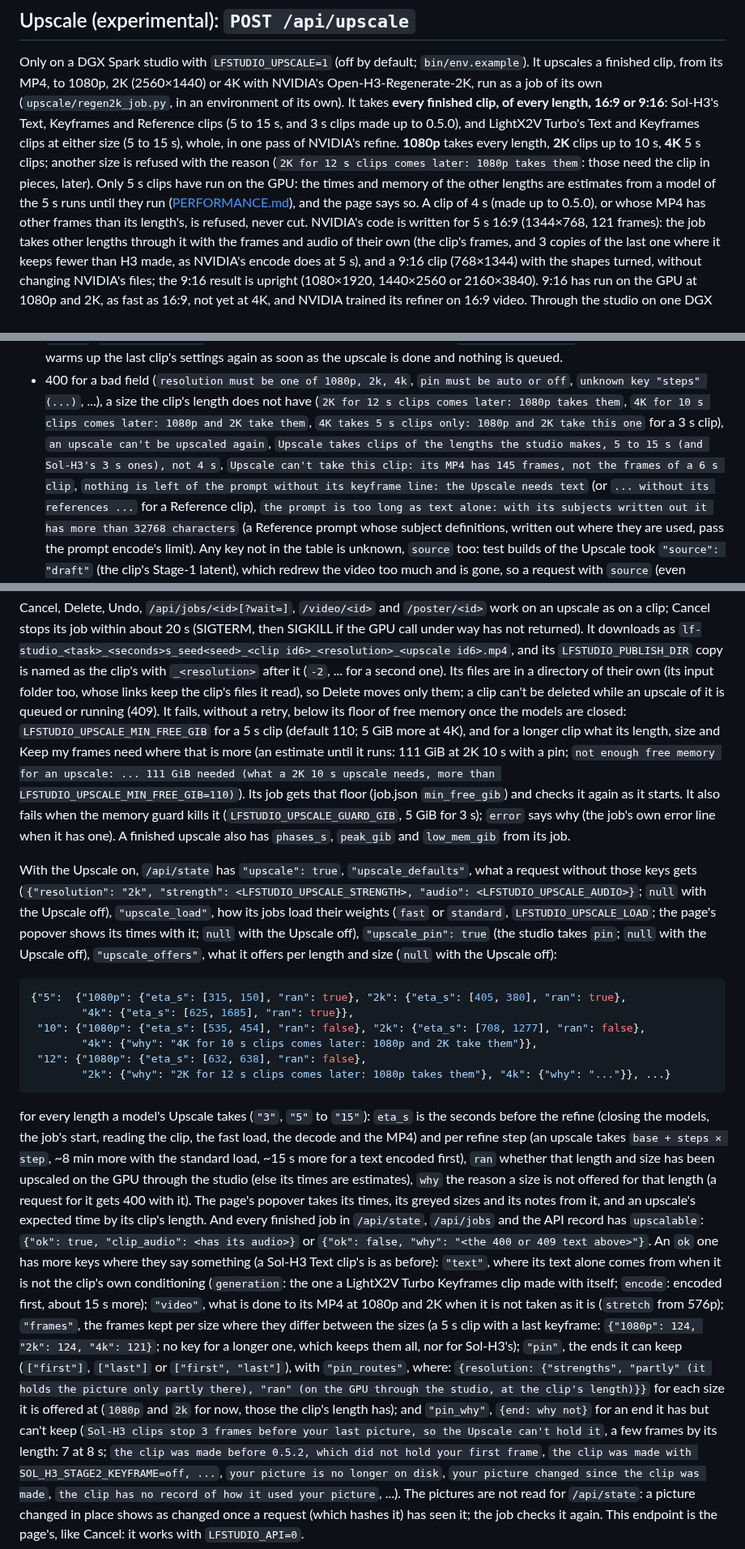
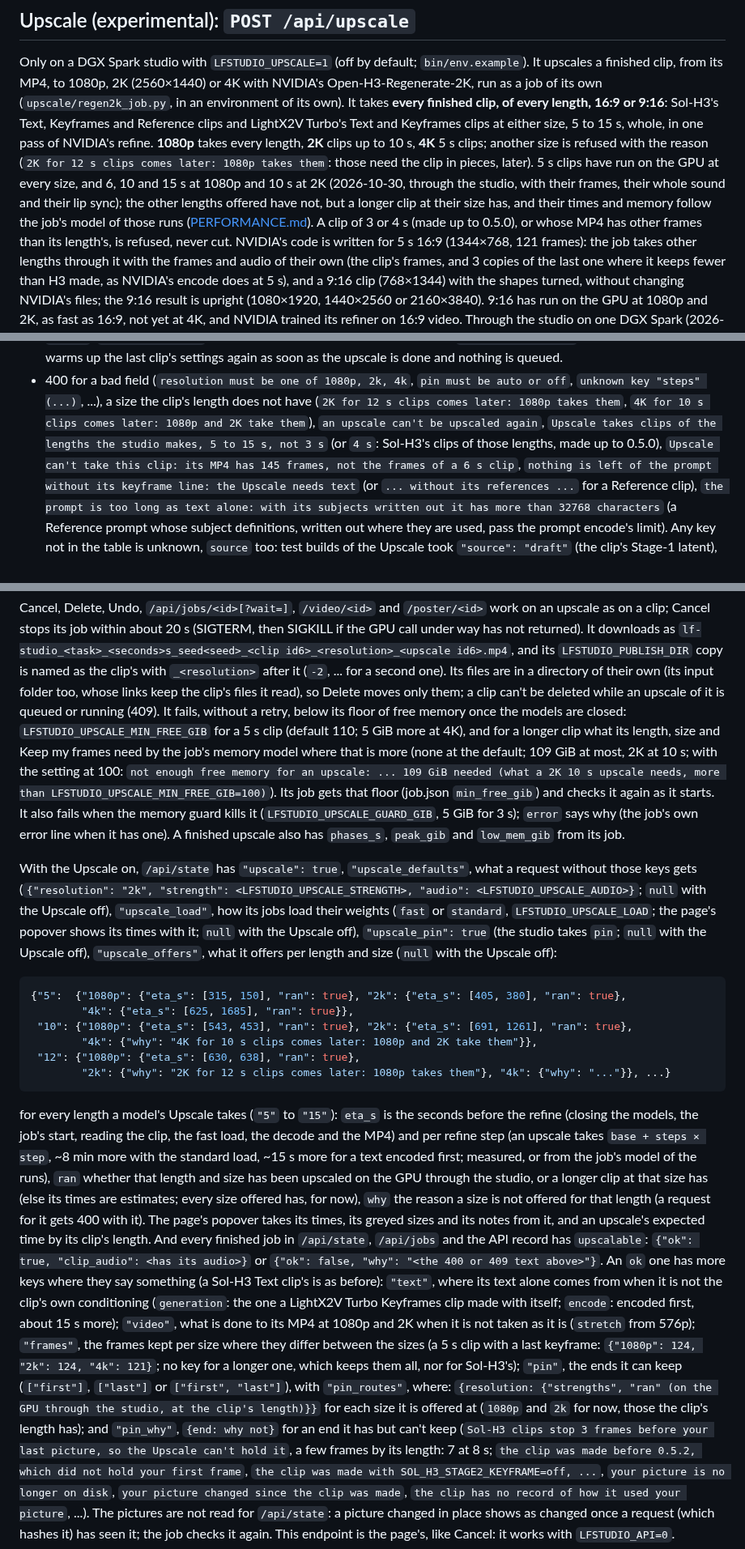
Before and after one commit to slogonomo/lf-studio, a Markdown page: docs/API.md, 3 parts joined by grey strips. Shown at 81% size. Rendered like a GitHub page.

Commit message:
Docs: API.md for the long clips' runs, without 3 s and "partly"

````diff
--- a/docs/API.md
+++ b/docs/API.md
@@ -475,13 +475,14 @@ call) never cancels the clip.
 Only on a DGX Spark studio with `LFSTUDIO_UPSCALE=1` (off by default; `bin/env.example`). It upscales a finished
 clip, from its MP4, to 1080p, 2K (2560×1440) or 4K with NVIDIA's Open-H3-Regenerate-2K, run as a job of its own
 (`upscale/regen2k_job.py`, in an environment of its own). It takes **every finished clip, of every length, 16:9 or
-9:16**: Sol-H3's Text, Keyframes and Reference clips (5 to 15 s, and 3 s clips made up to 0.5.0), and LightX2V Turbo's
-Text and Keyframes clips at either size (5 to 15 s), whole, in one pass of NVIDIA's refine. **1080p** takes every
-length, **2K** clips up to 10 s, **4K** 5 s clips; another size is refused with the reason (`2K for 12 s clips comes
-later: 1080p takes them`: those need the clip in pieces, later). Only 5 s clips have run on the GPU: the times and
-memory of the other lengths are estimates from a model of the 5 s runs until they run
-([PERFORMANCE.md](PERFORMANCE.md#longer-clips-estimates)), and the page says so. A clip of 4 s (made
-up to 0.5.0), or whose MP4 has other frames than its length's, is refused, never cut. NVIDIA's code is written for 5 s
+9:16**: Sol-H3's Text, Keyframes and Reference clips and LightX2V Turbo's Text and Keyframes clips at either size, 5
+to 15 s, whole, in one pass of NVIDIA's refine. **1080p** takes every length, **2K** clips up to 10 s, **4K** 5 s
+clips; another size is refused with the reason (`2K for 12 s clips comes later: 1080p takes them`: those need the clip
+in pieces, later). 5 s clips have run on the GPU at every size, and 6, 10 and 15 s at 1080p and 10 s at 2K
+(2026-10-30, through the studio, with their frames, their whole sound and their lip sync); the other lengths offered
+have not, but a longer clip at their size has, and their times and memory follow the job's model of those runs
+([PERFORMANCE.md](PERFORMANCE.md#longer-clips)). A clip of 3 or 4 s (made up to 0.5.0), or whose MP4 has other frames
+than its length's, is refused, never cut. NVIDIA's code is written for 5 s
 16:9 (1344×768, 121 frames): the job takes other lengths through it with the frames and audio of their own (the
 clip's frames, and 3 copies of the last one where it keeps fewer than H3 made, as NVIDIA's encode does at 5 s), and a
 9:16 clip (768×1344) with the shapes turned, without changing NVIDIA's files; the 9:16 result is upright (1080×1920,
@@ -599,9 +601,9 @@ curl -sS --fail-with-body -H 'Accept: application/json' -H 'Content-Type: applic
   upscale is done and nothing is queued.
 - 400 for a bad field (`resolution must be one of 1080p, 2k, 4k`, `pin must be auto or off`, `unknown key "steps"
   (...)`, ...), a size the clip's length does not have (`2K for 12 s clips comes later: 1080p takes them`, `4K for 10 s
-  clips comes later: 1080p and 2K take them`, `4K takes 5 s clips only: 1080p and 2K take this one` for a 3 s clip),
-  `an upscale can't be upscaled again`, `Upscale takes clips of the lengths the studio makes, 5 to 15 s (and Sol-H3's
-  3 s ones), not 4 s`, `Upscale can't take this clip: its MP4 has 145 frames, not the frames of a 6 s clip`,
+  clips comes later: 1080p and 2K take them`), `an upscale can't be upscaled again`, `Upscale takes clips of the
+  lengths the studio makes, 5 to 15 s, not 3 s` (or `4 s`: Sol-H3's clips of those lengths, made up to 0.5.0),
+  `Upscale can't take this clip: its MP4 has 145 frames, not the frames of a 6 s clip`,
   `nothing is left of the prompt without its keyframe line: the Upscale needs text` (or
   `... without its references ...` for a Reference clip), `the prompt is too long as text alone: with its subjects
   written out it has more than 32768 characters` (a Reference prompt whose subject definitions, written out where they
@@ -629,12 +631,12 @@ files are in a directory of their own (its input folder too, whose links keep th
 moves only them; a clip can't be deleted while an upscale of it is
 queued or running (409). It fails, without a retry, below its floor of free memory once the models are closed:
 `LFSTUDIO_UPSCALE_MIN_FREE_GIB` for a 5 s clip (default 110; 5 GiB more at 4K), and for a longer clip what its length,
-size and Keep my frames need where that is more (an estimate until it runs: 111 GiB at 2K 10 s with a pin; `not
-enough free memory for an upscale: ... 111 GiB needed (what a 2K 10 s upscale needs, more than
-LFSTUDIO_UPSCALE_MIN_FREE_GIB=110)`). Its job gets that floor (job.json `min_free_gib`) and checks it again as it
-starts. It also fails when the memory guard kills it (`LFSTUDIO_UPSCALE_GUARD_GIB`, 5 GiB for 3 s); `error` says why
-(the job's own error line when it has one). A finished upscale also has `phases_s`, `peak_gib` and `low_mem_gib` from
-its job.
+size and Keep my frames need by the job's memory model where that is more (none at the default; 109 GiB at most, 2K at
+10 s; with the setting at 100: `not enough free memory for an upscale: ... 109 GiB needed (what a 2K 10 s upscale
+needs, more than LFSTUDIO_UPSCALE_MIN_FREE_GIB=100)`). Its job gets that floor (job.json `min_free_gib`) and checks it
+again as it starts. It also fails when the memory guard kills it (`LFSTUDIO_UPSCALE_GUARD_GIB`, 5 GiB for 3 s); `error`
+says why (the job's own error line when it has one). A finished upscale also has `phases_s`, `peak_gib` and
+`low_mem_gib` from its job.
 
 With the Upscale on, `/api/state` has `"upscale": true`, `"upscale_defaults"`, what a request without those keys
 gets (`{"resolution": "2k", "strength": <LFSTUDIO_UPSCALE_STRENGTH>, "audio": <LFSTUDIO_UPSCALE_AUDIO>}`; `null`
@@ -646,16 +648,17 @@ length and size (`null` with the Upscale off):
 ```json
 {"5":  {"1080p": {"eta_s": [315, 150], "ran": true}, "2k": {"eta_s": [405, 380], "ran": true},
         "4k": {"eta_s": [625, 1685], "ran": true}},
- "10": {"1080p": {"eta_s": [535, 454], "ran": false}, "2k": {"eta_s": [708, 1277], "ran": false},
+ "10": {"1080p": {"eta_s": [543, 453], "ran": true}, "2k": {"eta_s": [691, 1261], "ran": true},
         "4k": {"why": "4K for 10 s clips comes later: 1080p and 2K take them"}},
- "12": {"1080p": {"eta_s": [632, 638], "ran": false},
+ "12": {"1080p": {"eta_s": [630, 638], "ran": true},
         "2k": {"why": "2K for 12 s clips comes later: 1080p takes them"}, "4k": {"why": "..."}}, ...}
 ```
 
-for every length a model's Upscale takes (`"3"`, `"5"` to `"15"`): `eta_s` is the seconds before the refine (closing
-the models, the job's start, reading the clip, the fast load, the decode and the MP4) and per refine step (an upscale
-takes `base + steps × step`, ~8 min more with the standard load, ~15 s more for a text encoded first), `ran` whether
-that length and size has been upscaled on the GPU through the studio (else its times are estimates), `why` the reason a
+for every length a model's Upscale takes (`"5"` to `"15"`): `eta_s` is the seconds before the refine (closing the
+models, the job's start, reading the clip, the fast load, the decode and the MP4) and per refine step (an upscale
+takes `base + steps × step`, ~8 min more with the standard load, ~15 s more for a text encoded first; measured, or
+from the job's model of the runs), `ran` whether that length and size has been upscaled on the GPU through the studio,
+or a longer clip at that size has (else its times are estimates; every size offered has, for now), `why` the reason a
 size is not offered for that length (a request for it gets 400 with it). The page's popover takes its times, its
 greyed sizes and its notes from it, and an upscale's expected time by its clip's length. And every finished job in
 `/api/state`, `/api/jobs` and the API record has `upscalable`: `{"ok": true, "clip_audio": <has its audio>}` or
@@ -666,10 +669,10 @@ LightX2V Turbo Keyframes clip made with itself; `encode`: encoded first, about 1
 its MP4 at 1080p and 2K when it is not taken as it is (`stretch` from 576p); `"frames"`, the frames kept per size
 where they differ between the sizes (a 5 s clip with a last keyframe: `{"1080p": 124, "2k": 124, "4k": 121}`; no key
 for a longer one, which keeps them all, nor for Sol-H3's); `"pin"`, the ends it can keep (`["first"]`, `["last"]` or
-`["first", "last"]`), with `"pin_routes"`, where: `{resolution: {"strengths", "partly" (it holds the picture only
-partly there), "ran" (on the GPU through the studio, at the clip's length)}}` for each size it is offered at (`1080p`
-and `2k` for now, those the clip's length has); and `"pin_why"`, `{end: why not}` for an end it has but can't keep
-(`Sol-H3 clips stop 3 frames before your last picture, so the Upscale can't hold it`, a few frames by its length: 7 at
+`["first", "last"]`), with `"pin_routes"`, where: `{resolution: {"strengths", "ran" (on the GPU through the studio,
+at the clip's length)}}` for each size it is offered at (`1080p` and `2k` for now, those the clip's length has); and
+`"pin_why"`, `{end: why not}` for an end it has but can't keep (`Sol-H3 clips stop 3 frames before your last picture, so
+the Upscale can't hold it`, a few frames by its length: 7 at
 8 s; `the clip was made before 0.5.2, which did not hold your first frame`,
 `the clip was made with SOL_H3_STAGE2_KEYFRAME=off, ...`, `your picture is no longer on disk`, `your picture changed
 since the clip was made`, `the clip has no record of how it used your picture`, ...). The pictures are not read for
````
Also changed, not shown: other parts of docs/API.md (+8 -7 lines).
